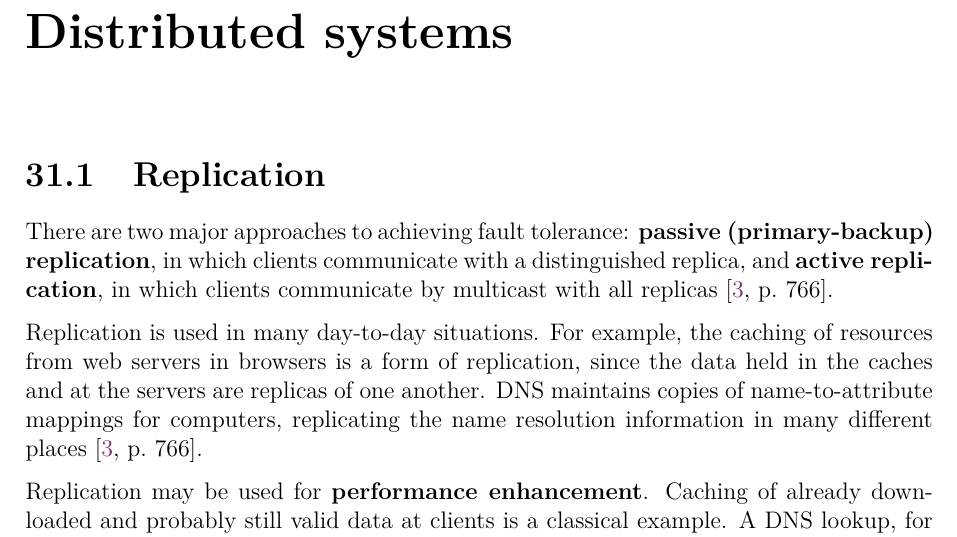
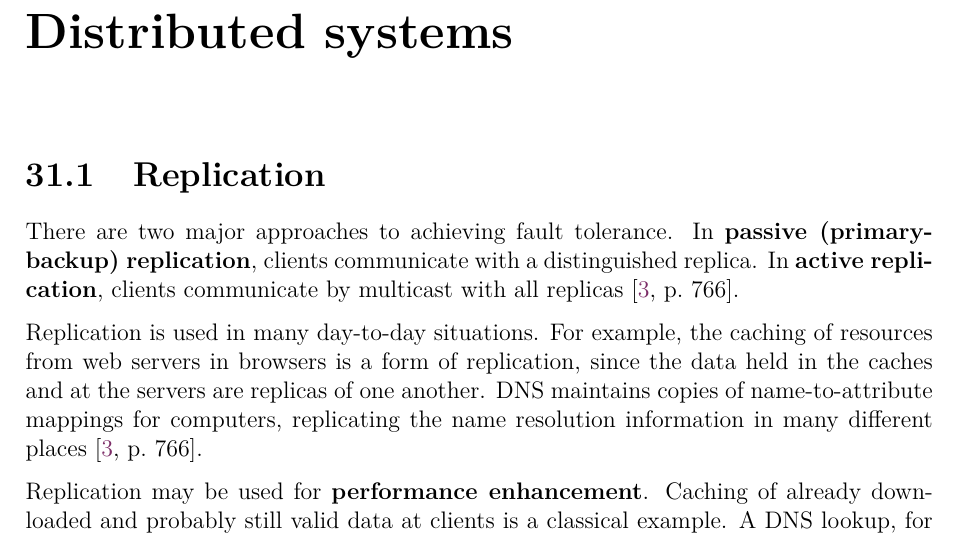
Before and after one commit to bernardosulzbach/notes, a LaTeX thesis (notes.tex): part of page 85 of 140, cut so that both start at the same text. Compiled offline with pdfLaTeX; a LaTeX package or settings file that is missing is left out.

Commit message:
Reworded a paragraph to avoid an overfull line

```diff
--- a/notes.tex
+++ b/notes.tex
@@ -1980,7 +1980,9 @@ While the PLT is usually filled lazily in runtime, the GOT is filled before the
 
 \section{Replication}
 
-There are two major approaches to achieving fault tolerance: \textbf{passive (primary-backup) replication}, in which clients communicate with a distinguished replica, and \textbf{active replication}, in which clients communicate by multicast with all replicas \cite[p.~766]{distributed-systems-coulouris-2013}.
+There are two major approaches to achieving fault tolerance.
+In \textbf{passive (primary-backup) replication}, clients communicate with a distinguished replica.
+In \textbf{active replication}, clients communicate by multicast with all replicas \cite[p.~766]{distributed-systems-coulouris-2013}.
 
 Replication is used in many day-to-day situations.
 For example, the caching of resources from web servers in browsers is a form of replication, since the data held in the caches and at the servers are replicas of one another.
```
